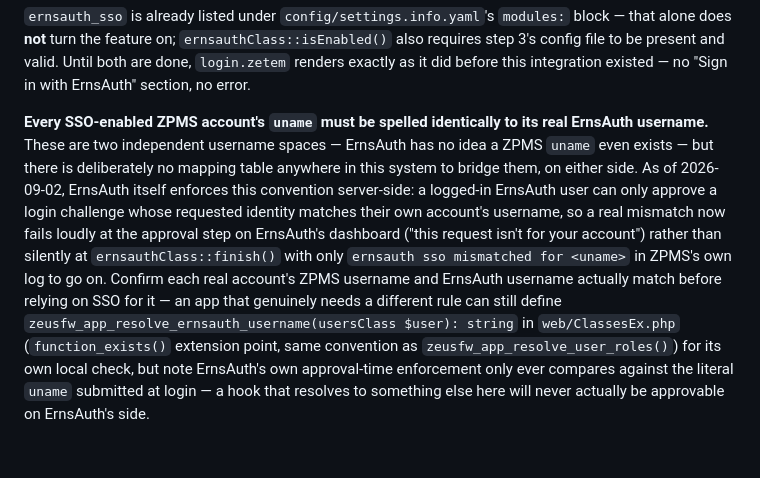
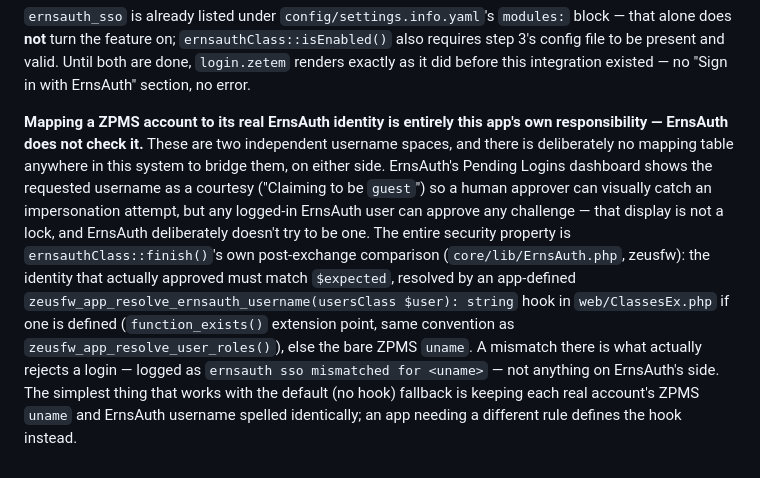
Before and after one commit to evrokas/zpms, a Markdown page: README.md, the part around the change. Drawn GitHub-style.

Commit message:
Update ErnsAuth SSO docs: ErnsAuth is display-only, not an enforcer
ErnsAuth's server-side approval-time identity check was reverted (ernsauth
repo) back to how it originally shipped: requested_identity is shown to the
approver as a courtesy, not enforced. Docs updated to stop claiming a
mismatch fails loudly on ErnsAuth's dashboard -- the real, and only, check
is still ernsauthClass::finish()'s own post-exchange comparison on this
side.

Co-Authored-By: Claude Sonnet 5 <noreply@anthropic.com>
Claude-Session: https://claude.ai/code/session_01DMSCicZU9zPt3NHKoyV3ad

```diff
--- a/README.md
+++ b/README.md
@@ -209,21 +209,22 @@ present and valid. Until both are done, `login.zetem` renders exactly as
 it did before this integration existed — no "Sign in with ErnsAuth"
 section, no error.
 
-**Every SSO-enabled ZPMS account's `uname` must be spelled identically to
-its real ErnsAuth username.** These are two independent username spaces —
-ErnsAuth has no idea a ZPMS `uname` even exists — but there is deliberately
-no mapping table anywhere in this system to bridge them, on either side. As
-of 2026-09-02, ErnsAuth itself enforces this convention server-side: a
-logged-in ErnsAuth user can only approve a login challenge whose requested
-identity matches their own account's username, so a real mismatch now fails
-loudly at the approval step on ErnsAuth's dashboard ("this request isn't for
-your account") rather than silently at `ernsauthClass::finish()` with only
-`ernsauth sso mismatched for <uname>` in ZPMS's own log to go on. Confirm
-each real account's ZPMS username and ErnsAuth username actually match
-before relying on SSO for it — an app that genuinely needs a different rule
-can still define `zeusfw_app_resolve_ernsauth_username(usersClass $user):
-string` in `web/ClassesEx.php` (`function_exists()` extension point, same
-convention as `zeusfw_app_resolve_user_roles()`) for its own local check,
-but note ErnsAuth's own approval-time enforcement only ever compares
-against the literal `uname` submitted at login — a hook that resolves to
-something else here will never actually be approvable on ErnsAuth's side.
+**Mapping a ZPMS account to its real ErnsAuth identity is entirely this
+app's own responsibility — ErnsAuth does not check it.** These are two
+independent username spaces, and there is deliberately no mapping table
+anywhere in this system to bridge them, on either side. ErnsAuth's Pending
+Logins dashboard shows the requested username as a courtesy ("Claiming to
+be `guest`") so a human approver can visually catch an impersonation
+attempt, but any logged-in ErnsAuth user can approve any challenge — that
+display is not a lock, and ErnsAuth deliberately doesn't try to be one. The
+entire security property is `ernsauthClass::finish()`'s own post-exchange
+comparison (`core/lib/ErnsAuth.php`, zeusfw): the identity that actually
+approved must match `$expected`, resolved by an app-defined
+`zeusfw_app_resolve_ernsauth_username(usersClass $user): string` hook in
+`web/ClassesEx.php` if one is defined (`function_exists()` extension point,
+same convention as `zeusfw_app_resolve_user_roles()`), else the bare ZPMS
+`uname`. A mismatch there is what actually rejects a login — logged as
+`ernsauth sso mismatched for <uname>` — not anything on ErnsAuth's side. The
+simplest thing that works with the default (no hook) fallback is keeping
+each real account's ZPMS `uname` and ErnsAuth username spelled identically;
+an app needing a different rule defines the hook instead.
```
